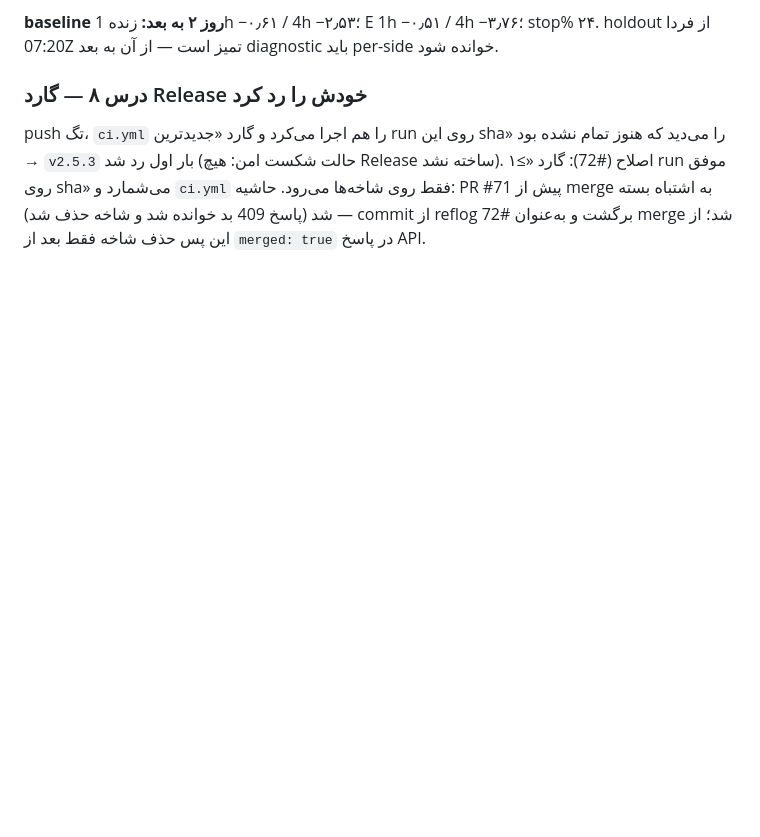
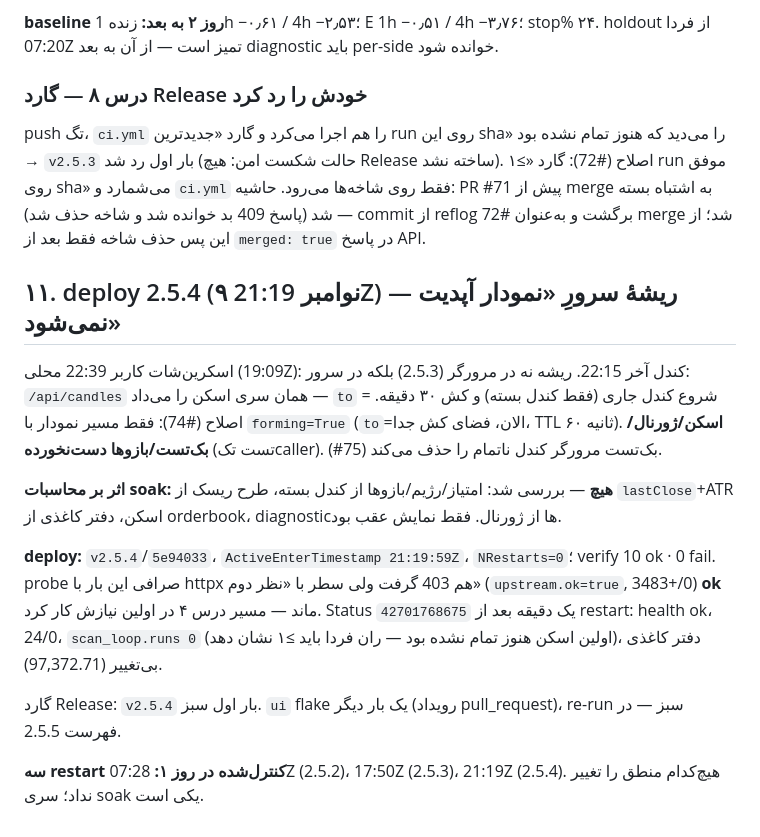
Before and after one commit to iman-taheri59/nobi, a Markdown page: docs/releases/2.5.2-deploy-log.md, the part around the change. GitHub-like rendering; blank space fills up the shorter version.

Commit message:
deploy log: 2.5.4 (#76)
Co-authored-by: nobi-agent <agent@nobi.local>

```diff
--- a/docs/releases/2.5.2-deploy-log.md
+++ b/docs/releases/2.5.2-deploy-log.md
@@ -140,3 +140,15 @@ diagnostic (n=300 LONG): 1h −۰٫۵۲٪ / EXIT −۰٫۱۳٪؛ 4h −۲٫۰۲
 
 ### درس ۸ — گارد Release خودش را رد کرد
 push تگ، `ci.yml` را هم اجرا می‌کرد و گارد «جدیدترین run روی این sha» را می‌دید که هنوز تمام نشده بود → `v2.5.3` بار اول رد شد (حالت شکست امن: هیچ Release ساخته نشد). اصلاح (#72): گارد «≥۱ run موفق روی sha» می‌شمارد و `ci.yml` فقط روی شاخه‌ها می‌رود. حاشیه: PR #71 پیش از merge به اشتباه بسته شد (پاسخ 409 بد خوانده شد و شاخه حذف شد) — commit از reflog برگشت و به‌عنوان #72 merge شد؛ از این پس حذف شاخه فقط بعد از `merged: true` در پاسخ API.
+
+## ۱۱. deploy 2.5.4 (۹ نوامبر 21:19Z) — ریشهٔ سرورِ «نمودار آپدیت نمی‌شود»
+
+اسکرین‌شات کاربر 22:39 محلی (19:09Z): کندل آخر 22:15. ریشه نه در مرورگر (2.5.3) بلکه در سرور: `/api/candles` همان سری اسکن را می‌داد — `to` = شروع کندل جاری (فقط کندل بسته) و کش ۳۰ دقیقه. اصلاح (#74): فقط مسیر نمودار با `forming=True` (`to`=الان، فضای کش جدا، TTL ۶۰ ثانیه). **اسکن/ژورنال/بک‌تست/بازوها دست‌نخورده** (تست تک‌caller). (#75) بک‌تست مرورگر کندل ناتمام را حذف می‌کند.
+
+**اثر بر محاسبات soak: هیچ** — بررسی شد: امتیاز/رژیم/بازوها از کندل بسته، طرح ریسک از `lastClose`+ATR اسکن، دفتر کاغذی از orderbook، diagnosticها از ژورنال. فقط نمایش عقب بود.
+
+**deploy:** `v2.5.4`/`5e94033`، `ActiveEnterTimestamp 21:19:59Z`، `NRestarts=0`؛ verify 10 ok · 0 fail. probe صرافی این بار با httpx هم 403 گرفت ولی سطر با «نظر دوم» (`upstream.ok=true`, 3483+/0) **ok** ماند — مسیر درس ۴ در اولین نیازش کار کرد. Status `42701768675` یک دقیقه بعد از restart: health ok، 24/0، `scan_loop.runs 0` (اولین اسکن هنوز تمام نشده بود — ران فردا باید ≥۱ نشان دهد)، دفتر کاغذی بی‌تغییر (97,372.71).
+
+گارد Release: `v2.5.4` بار اول سبز. `ui` flake یک بار دیگر (رویداد pull_request)، re-run سبز — در فهرست 2.5.5.
+
+**سه restart کنترل‌شده در روز ۱:** 07:28Z (2.5.2)، 17:50Z (2.5.3)، 21:19Z (2.5.4). هیچ‌کدام منطق را تغییر نداد؛ سری soak یکی است.
```
